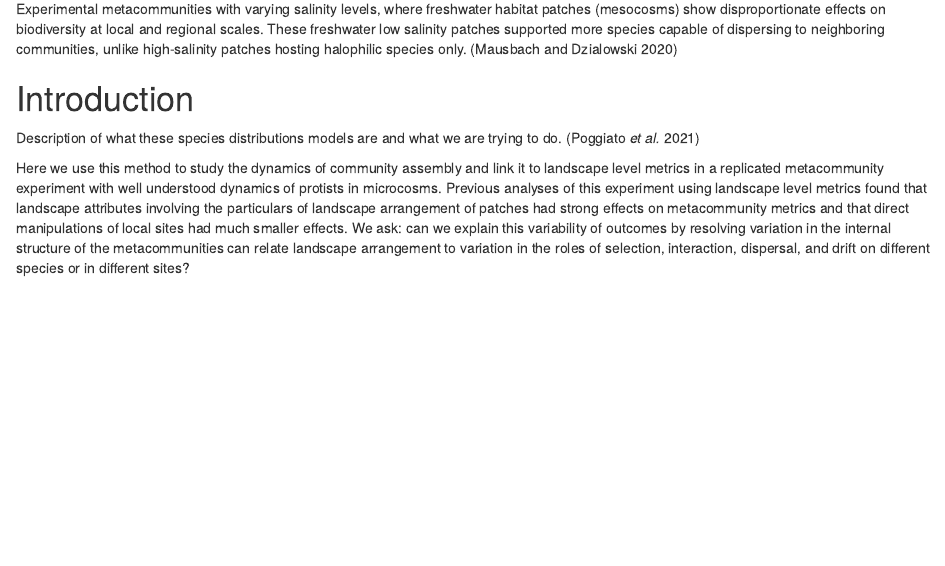
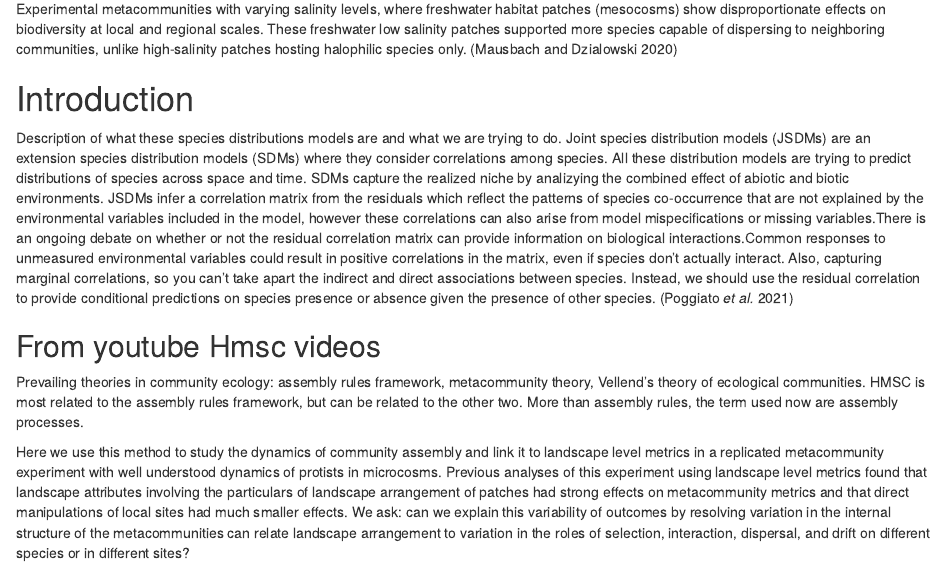
Before and after one commit to javirudolph/hmscProtists, an R Markdown document (paper/rudolph_ch3.Rmd): the page in a window 1100 px wide, from 1680 px down. Rendered offline with R 4.5, knitr and Pandoc, with nearby package versions; some code elsewhere in the file could not run offline.

Commit message:
include info on poggiato reference

```diff
--- a/paper/rudolph_ch3.Rmd
+++ b/paper/rudolph_ch3.Rmd
@@ -75,10 +75,13 @@ Experimental metacommunities with varying salinity levels, where freshwater habi
 
 # Introduction
 
-Description of what these species distributions models are and what we are trying to do. [@poggiato2021interpretations]
+Description of what these species distributions models are and what we are trying to do. Joint species distribution models (JSDMs) are an extension species distribution models (SDMs) where they consider correlations among species. All these distribution models are trying to predict distributions of species across space and time. SDMs capture the realized niche by analizying the combined effect of abiotic and biotic environments. JSDMs infer a correlation matrix from the residuals which reflect the patterns of species co-occurrence that are not explained by the environmental variables included in the model, however these correlations can also arise from model mispecifications or missing variables.There is an ongoing debate on whether or not the residual correlation matrix can provide information on biological interactions.Common responses to unmeasured environmental variables could result in positive correlations in the matrix, even if species don't actually interact. Also, capturing marginal correlations, so you can't take apart the indirect and direct associations between species. Instead, we should use the residual correlation to provide conditional predictions on species presence or absence given the presence of other species. [@poggiato2021interpretations]
+
+## From youtube Hmsc videos
+Prevailing theories in community ecology: assembly rules framework, metacommunity theory, Vellend's theory of ecological communities.
+HMSC is most related to the assembly rules framework, but can be related to the other two. More than assembly rules, the term used now are assembly processes.
 
 Here we use this method to study the dynamics of community assembly and link it to landscape level metrics in a replicated metacommunity experiment with well understood dynamics of protists in microcosms.   Previous analyses of this experiment using landscape level metrics found that landscape attributes involving the particulars of landscape arrangement of patches had strong effects on metacommunity metrics and that direct manipulations of local sites had much smaller effects.  We ask: can we explain this variability of outcomes by resolving variation in the internal structure of the metacommunities can relate landscape arrangement to variation in the roles of selection, interaction, dispersal, and drift on different species or in different sites?
-
 
 # Methods
 ## Spatial structure of the landscapes
```
